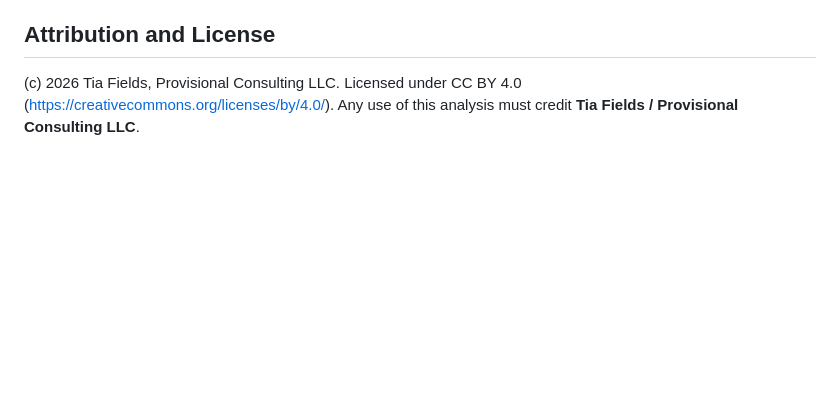
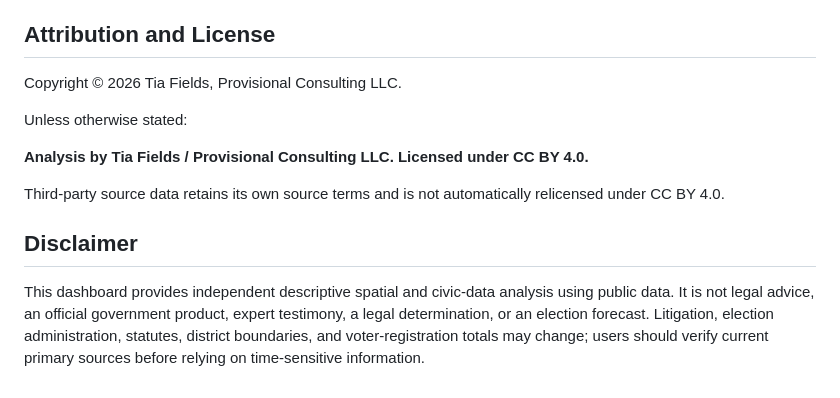
Before and after one commit to tiandrafields-arch/redistricting-dashboard---LA, a Markdown page: README.md, the part around one of its changes. Drawn GitHub-style; blank space fills up the shorter version.

```diff
--- a/README.md
+++ b/README.md
@@ -88,5 +122,14 @@ unaffected because they derive from the certified VTD spatial join, not parish r
 
 ## Attribution and License
-(c) 2026 Tia Fields, Provisional Consulting LLC.
-Licensed under CC BY 4.0 (https://creativecommons.org/licenses/by/4.0/).
-Any use of this analysis must credit **Tia Fields / Provisional Consulting LLC**.
+
+Copyright © 2026 Tia Fields, Provisional Consulting LLC.
+
+Unless otherwise stated:
+
+**Analysis by Tia Fields / Provisional Consulting LLC. Licensed under CC BY 4.0.**
+
+Third-party source data retains its own source terms and is not automatically relicensed under CC BY 4.0.
+
+## Disclaimer
+
+This dashboard provides independent descriptive spatial and civic-data analysis using public data. It is not legal advice, an official government product, expert testimony, a legal determination, or an election forecast. Litigation, election administration, statutes, district boundaries, and voter-registration totals may change; users should verify current primary sources before relying on time-sensitive information.
```
Also changed, not shown: other parts of README.md (+104 -70 lines).
